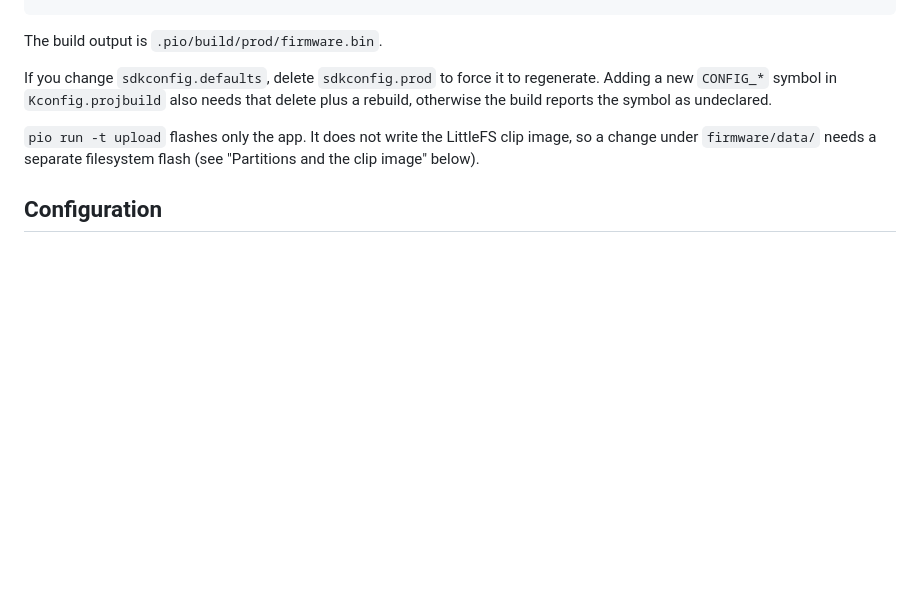
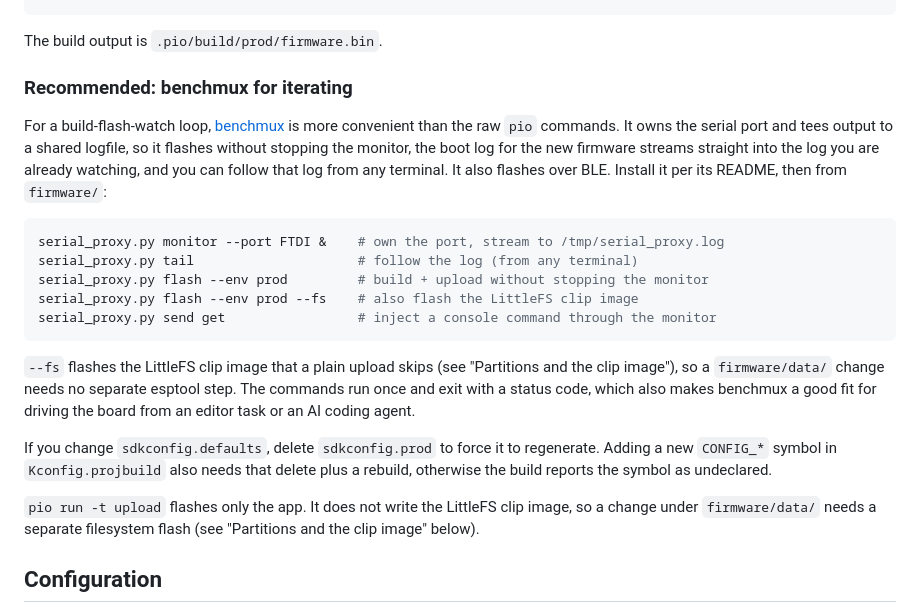
Before and after one commit to cajunpanda/gameboy-hifi-audio, a Markdown page: docs/FIRMWARE.md, the part around the change. Rendered like a GitHub page; blank space fills up the shorter version.

Commit message:
docs(firmware): recommend benchmux for the build-flash-watch loop

````diff
--- a/docs/FIRMWARE.md
+++ b/docs/FIRMWARE.md
@@ -32,6 +32,27 @@ pio device monitor               # serial monitor only (115200 8N1)
 ```
 
 The build output is `.pio/build/prod/firmware.bin`.
+
+### Recommended: benchmux for iterating
+
+For a build-flash-watch loop, [benchmux](https://github.com/cajunpanda/benchmux) is more
+convenient than the raw `pio` commands. It owns the serial port and tees output to a shared
+logfile, so it flashes without stopping the monitor, the boot log for the new firmware
+streams straight into the log you are already watching, and you can follow that log from any
+terminal. It also flashes over BLE. Install it per its README, then from `firmware/`:
+
+```sh
+serial_proxy.py monitor --port FTDI &    # own the port, stream to /tmp/serial_proxy.log
+serial_proxy.py tail                     # follow the log (from any terminal)
+serial_proxy.py flash --env prod         # build + upload without stopping the monitor
+serial_proxy.py flash --env prod --fs    # also flash the LittleFS clip image
+serial_proxy.py send get                 # inject a console command through the monitor
+```
+
+`--fs` flashes the LittleFS clip image that a plain upload skips (see "Partitions and the
+clip image"), so a `firmware/data/` change needs no separate esptool step. The commands run
+once and exit with a status code, which also makes benchmux a good fit for driving the board
+from an editor task or an AI coding agent.
 
 If you change `sdkconfig.defaults`, delete `sdkconfig.prod` to force it to
 regenerate. Adding a new `CONFIG_*` symbol in `Kconfig.projbuild` also needs
````
